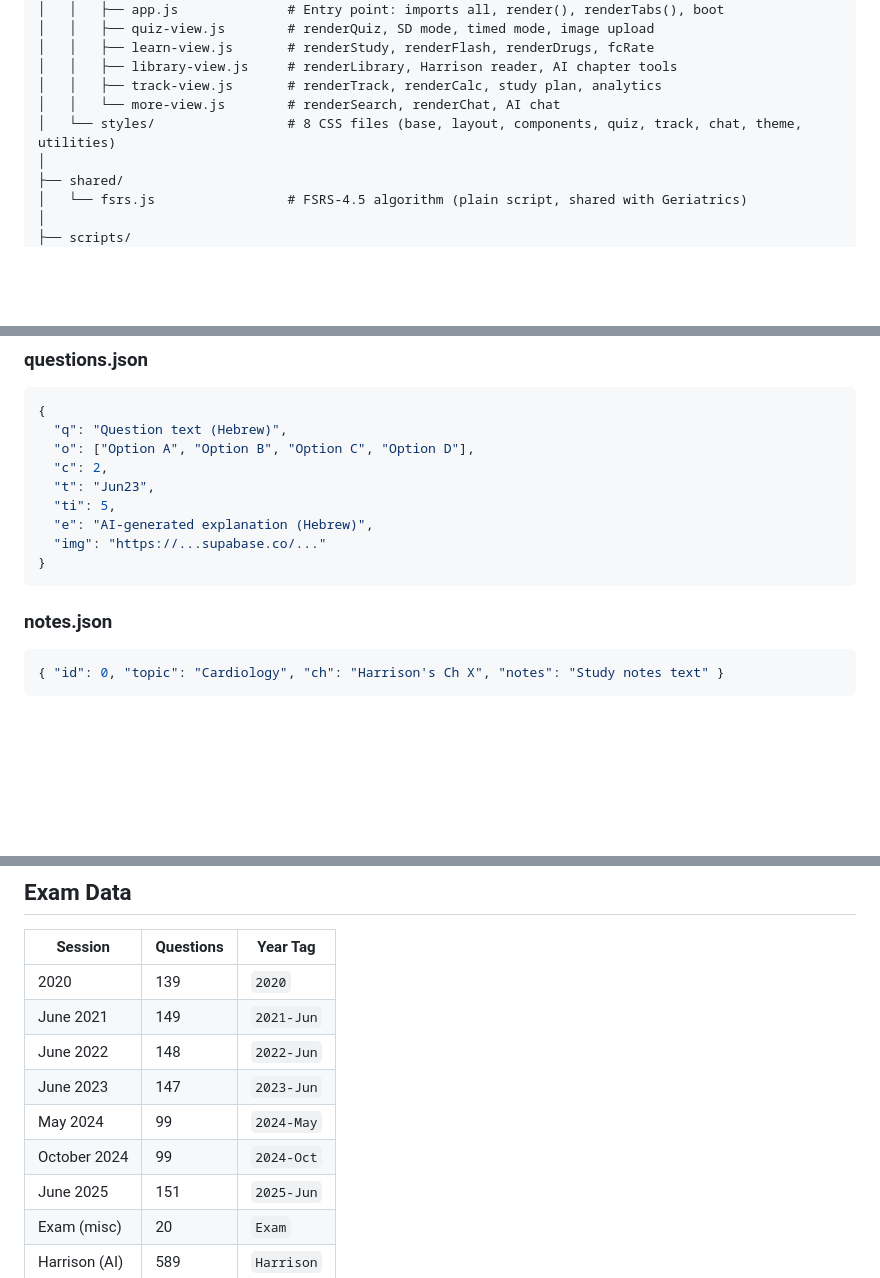
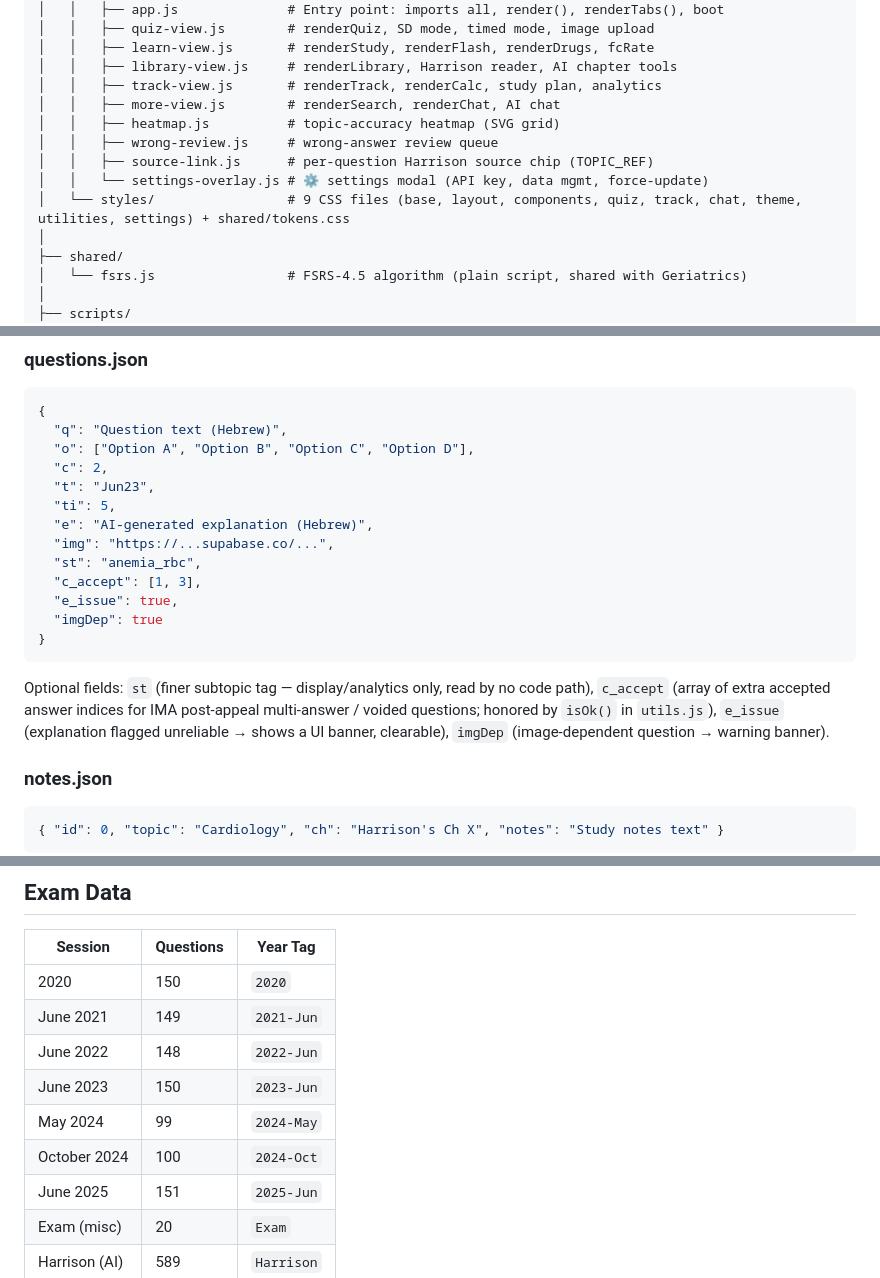
Before and after one commit to Eiasash/InternalMedicine, a Markdown page: CLAUDE.md, 3 parts joined by grey strips. Drawn GitHub-style; blank space fills up the shorter version.

Commit message:
docs: refresh CLAUDE.md currency — schema, File Map, counts, fsrs md5 (#153)
Read-only audit (2026-05-31) doc-drift fixes, no app change:
- questions.json schema: document the 4 undocumented optional fields
  st / c_accept / e_issue / imgDep (+ note isOk() honors c_accept)
- File Map: add the 4 shipped UI modules missing from the tree (heatmap,
  wrong-review, source-link, settings-overlay); fix CSS count 8 -> 9 (+settings)
- Exam Data table: correct stale per-session counts (2020 139->150,
  2023-Jun 147->150, 2024-Oct 99->100); total 1556 unchanged
- shared/fsrs.js md5: cea66a0435... -> 71f9f2d4... (post-2026-04-22 LF norm)
- Question-images metric: 116 linked/134 on disk -> 162 (Supabase-hosted)

No version bump, no deploy. From the 2026-05-31 read-only audit.

Co-authored-by: Eias Ashhab <eiasashhab@yahoo.com>
Co-authored-by: Claude Opus 4.8 (1M context) <noreply@anthropic.com>

````diff
--- a/CLAUDE.md
+++ b/CLAUDE.md
@@ -159,8 +159,12 @@ Functions still on `window` due to circular import constraints or HTML shell usa
 │   │   ├── learn-view.js       # renderStudy, renderFlash, renderDrugs, fcRate
 │   │   ├── library-view.js     # renderLibrary, Harrison reader, AI chapter tools
 │   │   ├── track-view.js       # renderTrack, renderCalc, study plan, analytics
-│   │   └── more-view.js        # renderSearch, renderChat, AI chat
-│   └── styles/                 # 8 CSS files (base, layout, components, quiz, track, chat, theme, utilities)
+│   │   ├── more-view.js        # renderSearch, renderChat, AI chat
+│   │   ├── heatmap.js          # topic-accuracy heatmap (SVG grid)
+│   │   ├── wrong-review.js     # wrong-answer review queue
+│   │   ├── source-link.js      # per-question Harrison source chip (TOPIC_REF)
+│   │   └── settings-overlay.js # ⚙️ settings modal (API key, data mgmt, force-update)
+│   └── styles/                 # 9 CSS files (base, layout, components, quiz, track, chat, theme, utilities, settings) + shared/tokens.css
 │
 ├── shared/
 │   └── fsrs.js                 # FSRS-4.5 algorithm (plain script, shared with Geriatrics)
@@ -218,9 +222,14 @@ Functions still on `window` due to circular import constraints or HTML shell usa
   "t": "Jun23",
   "ti": 5,
   "e": "AI-generated explanation (Hebrew)",
-  "img": "https://...supabase.co/..."
+  "img": "https://...supabase.co/...",
+  "st": "anemia_rbc",
+  "c_accept": [1, 3],
+  "e_issue": true,
+  "imgDep": true
 }
 ```
+Optional fields: `st` (finer subtopic tag — display/analytics only, read by no code path), `c_accept` (array of extra accepted answer indices for IMA post-appeal multi-answer / voided questions; honored by `isOk()` in `utils.js`), `e_issue` (explanation flagged unreliable → shows a UI banner, clearable), `imgDep` (image-dependent question → warning banner).
 
 ### notes.json
 ```json
@@ -286,12 +295,12 @@ Push to `main` → `deploy.yml` runs: `npm ci` → `npm test` → `bash scripts/
 
 | Session | Questions | Year Tag |
 |---------|-----------|----------|
-| 2020 | 139 | `2020` |
+| 2020 | 150 | `2020` |
 | June 2021 | 149 | `2021-Jun` |
 | June 2022 | 148 | `2022-Jun` |
-| June 2023 | 147 | `2023-Jun` |
+| June 2023 | 150 | `2023-Jun` |
 | May 2024 | 99 | `2024-May` |
-| October 2024 | 99 | `2024-Oct` |
+| October 2024 | 100 | `2024-Oct` |
 | June 2025 | 151 | `2025-Jun` |
 | Exam (misc) | 20 | `Exam` |
 | Harrison (AI) | 589 | `Harrison` |
````
Also changed, not shown: other parts of CLAUDE.md (+2 -2 lines).
